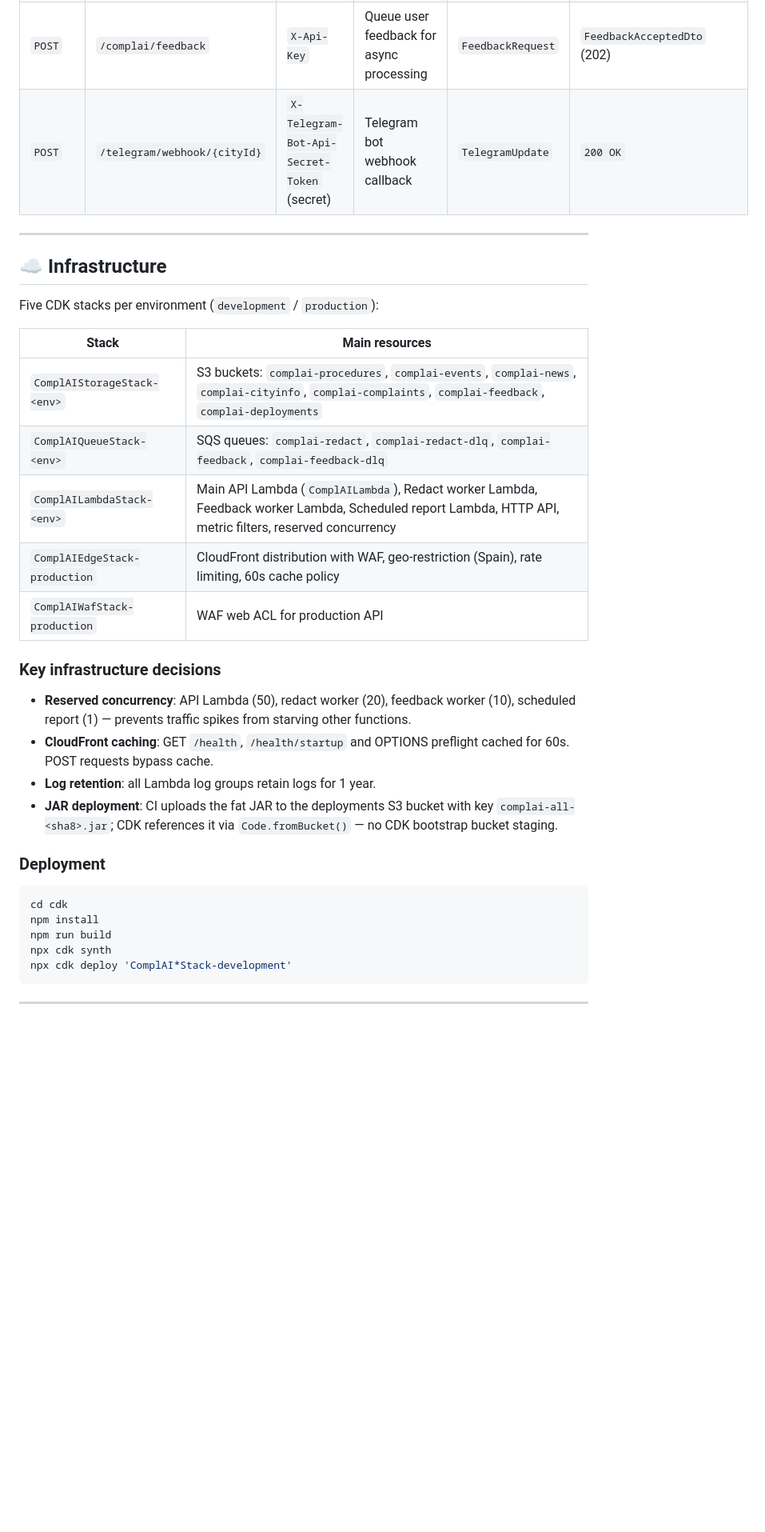
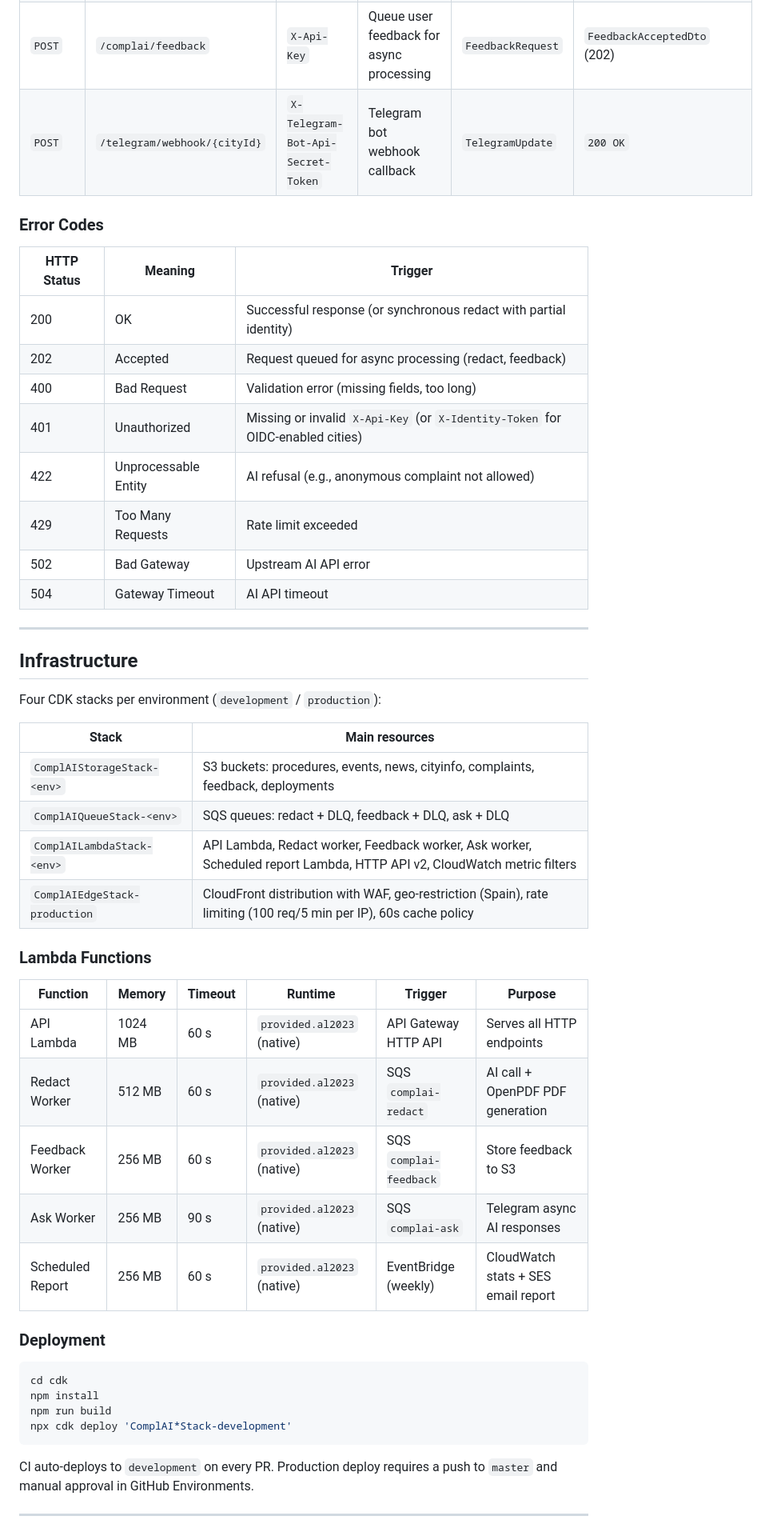
Before and after one commit to raultorres2603/ComplAI, a Markdown page: README.md, the part around one of its changes. Shown at 80% size. Drawn GitHub-style; blank space fills up the shorter version.

````diff
--- a/README.md
+++ b/README.md
@@ -355,28 +359,43 @@ Key environment variables (see `sam/env.json.example` for the full list):
 | `POST` | `/complai/ask` | `X-Api-Key` | Ask municipal questions (SSE stream) | `AskRequest` | `Publisher<Event<String>>` (SSE) or `OpenRouterPublicDto` (error) |
 | `POST` | `/complai/redact` | `X-Api-Key` (+ `X-Identity-Token` for OIDC-enabled cities) | Complaint drafting and async PDF queueing | `RedactRequest` | `RedactAcceptedDto` (202) or `OpenRouterPublicDto` |
 | `POST` | `/complai/feedback` | `X-Api-Key` | Queue user feedback for async processing | `FeedbackRequest` | `FeedbackAcceptedDto` (202) |
-| `POST` | `/telegram/webhook/{cityId}` | `X-Telegram-Bot-Api-Secret-Token` (secret) | Telegram bot webhook callback | `TelegramUpdate` | `200 OK` |
+| `POST` | `/telegram/webhook/{cityId}` | `X-Telegram-Bot-Api-Secret-Token` | Telegram bot webhook callback | `TelegramUpdate` | `200 OK` |
+
+### Error Codes
+
+| HTTP Status | Meaning | Trigger |
+|---|---|---|
+| 200 | OK | Successful response (or synchronous redact with partial identity) |
+| 202 | Accepted | Request queued for async processing (redact, feedback) |
+| 400 | Bad Request | Validation error (missing fields, too long) |
+| 401 | Unauthorized | Missing or invalid `X-Api-Key` (or `X-Identity-Token` for OIDC-enabled cities) |
+| 422 | Unprocessable Entity | AI refusal (e.g., anonymous complaint not allowed) |
+| 429 | Too Many Requests | Rate limit exceeded |
+| 502 | Bad Gateway | Upstream AI API error |
+| 504 | Gateway Timeout | AI API timeout |
 
 ---
 
-## ☁️ Infrastructure
+## Infrastructure
 
-Five CDK stacks per environment (`development` / `production`):
+Four CDK stacks per environment (`development` / `production`):
 
 | Stack | Main resources |
 |---|---|
-| `ComplAIStorageStack-<env>` | S3 buckets: `complai-procedures`, `complai-events`, `complai-news`, `complai-cityinfo`, `complai-complaints`, `complai-feedback`, `complai-deployments` |
-| `ComplAIQueueStack-<env>` | SQS queues: `complai-redact`, `complai-redact-dlq`, `complai-feedback`, `complai-feedback-dlq` |
-| `ComplAILambdaStack-<env>` | Main API Lambda (`ComplAILambda`), Redact worker Lambda, Feedback worker Lambda, Scheduled report Lambda, HTTP API, metric filters, reserved concurrency |
-| `ComplAIEdgeStack-production` | CloudFront distribution with WAF, geo-restriction (Spain), rate limiting, 60s cache policy |
-| `ComplAIWafStack-production` | WAF web ACL for production API |
+| `ComplAIStorageStack-<env>` | S3 buckets: procedures, events, news, cityinfo, complaints, feedback, deployments |
+| `ComplAIQueueStack-<env>` | SQS queues: redact + DLQ, feedback + DLQ, ask + DLQ |
+| `ComplAILambdaStack-<env>` | API Lambda, Redact worker, Feedback worker, Ask worker, Scheduled report Lambda, HTTP API v2, CloudWatch metric filters |
+| `ComplAIEdgeStack-production` | CloudFront distribution with WAF, geo-restriction (Spain), rate limiting (100 req/5 min per IP), 60s cache policy |
 
-### Key infrastructure decisions
+### Lambda Functions
 
-- **Reserved concurrency**: API Lambda (50), redact worker (20), feedback worker (10), scheduled report (1) — prevents traffic spikes from starving other functions.
-- **CloudFront caching**: GET `/health`, `/health/startup` and OPTIONS preflight cached for 60s. POST requests bypass cache.
-- **Log retention**: all Lambda log groups retain logs for 1 year.
-- **JAR deployment**: CI uploads the fat JAR to the deployments S3 bucket with key `complai-all-<sha8>.jar`; CDK references it via `Code.fromBucket()` — no CDK bootstrap bucket staging.
+| Function | Memory | Timeout | Runtime | Trigger | Purpose |
+|---|---|---|---|---|---|
+| API Lambda | 1024 MB | 60 s | `provided.al2023` (native) | API Gateway HTTP API | Serves all HTTP endpoints |
+| Redact Worker | 512 MB | 60 s | `provided.al2023` (native) | SQS `complai-redact` | AI call + OpenPDF PDF generation |
+| Feedback Worker | 256 MB | 60 s | `provided.al2023` (native) | SQS `complai-feedback` | Store feedback to S3 |
+| Ask Worker | 256 MB | 90 s | `provided.al2023` (native) | SQS `complai-ask` | Telegram async AI responses |
+| Scheduled Report | 256 MB | 60 s | `provided.al2023` (native) | EventBridge (weekly) | CloudWatch stats + SES email report |
 
 ### Deployment
 
@@ -384,9 +403,10 @@ Five CDK stacks per environment (`development` / `production`):
 cd cdk
 npm install
 npm run build
-npx cdk synth
 npx cdk deploy 'ComplAI*Stack-development'
 ```
 
+CI auto-deploys to `development` on every PR. Production deploy requires a push to `master` and manual approval in GitHub Environments.
+
 ---
 
````
Also changed, not shown: other parts of README.md (+99 -80 lines), AGENTS.md (+5 -6 lines).
